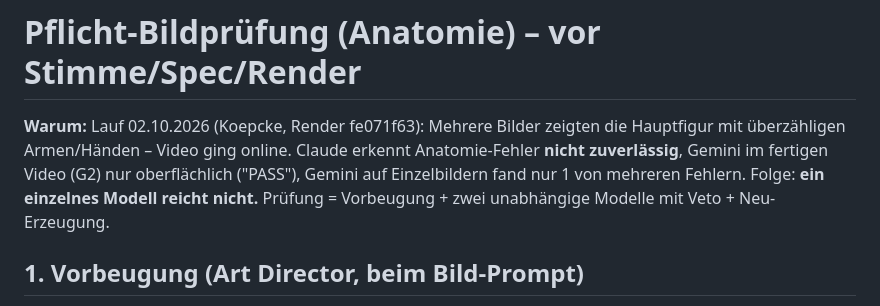
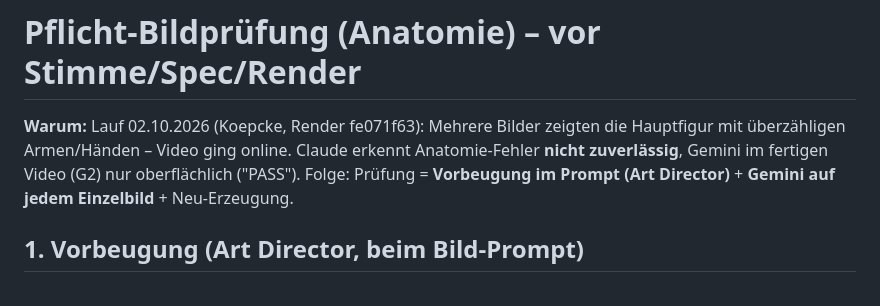
Before and after one commit to nikay99/ki-studio-assets, a Markdown page: tools/image_check.md, the part around one of its changes. Drawn GitHub-style.

```diff
--- a/tools/image_check.md
+++ b/tools/image_check.md
@@ -1,8 +1,8 @@
 # Pflicht-Bildprüfung (Anatomie) – vor Stimme/Spec/Render
 
 **Warum:** Lauf 02.10.2026 (Koepcke, Render fe071f63): Mehrere Bilder zeigten die Hauptfigur mit überzähligen Armen/Händen – Video ging online.
-Claude erkennt Anatomie-Fehler **nicht zuverlässig**, Gemini im fertigen Video (G2) nur oberflächlich ("PASS"), Gemini auf Einzelbildern fand nur 1 von mehreren Fehlern.
-Folge: **ein einzelnes Modell reicht nicht.** Prüfung = Vorbeugung + zwei unabhängige Modelle mit Veto + Neu-Erzeugung.
+Claude erkennt Anatomie-Fehler **nicht zuverlässig**, Gemini im fertigen Video (G2) nur oberflächlich ("PASS").
+Folge: Prüfung = **Vorbeugung im Prompt (Art Director)** + **Gemini auf jedem Einzelbild** + Neu-Erzeugung.
 
 ## 1. Vorbeugung (Art Director, beim Bild-Prompt)
 - **Wenige Hände im Bild:** Pro Bild höchstens 1–2 Personen groß im Bild. Keine Menschengruppen im Vordergrund.
```
Also changed, not shown: other parts of tools/image_check.md (+16 -16 lines), data/journal.md (+1 -0 lines), tools/gemini_coworker.md (+2 -2 lines).
